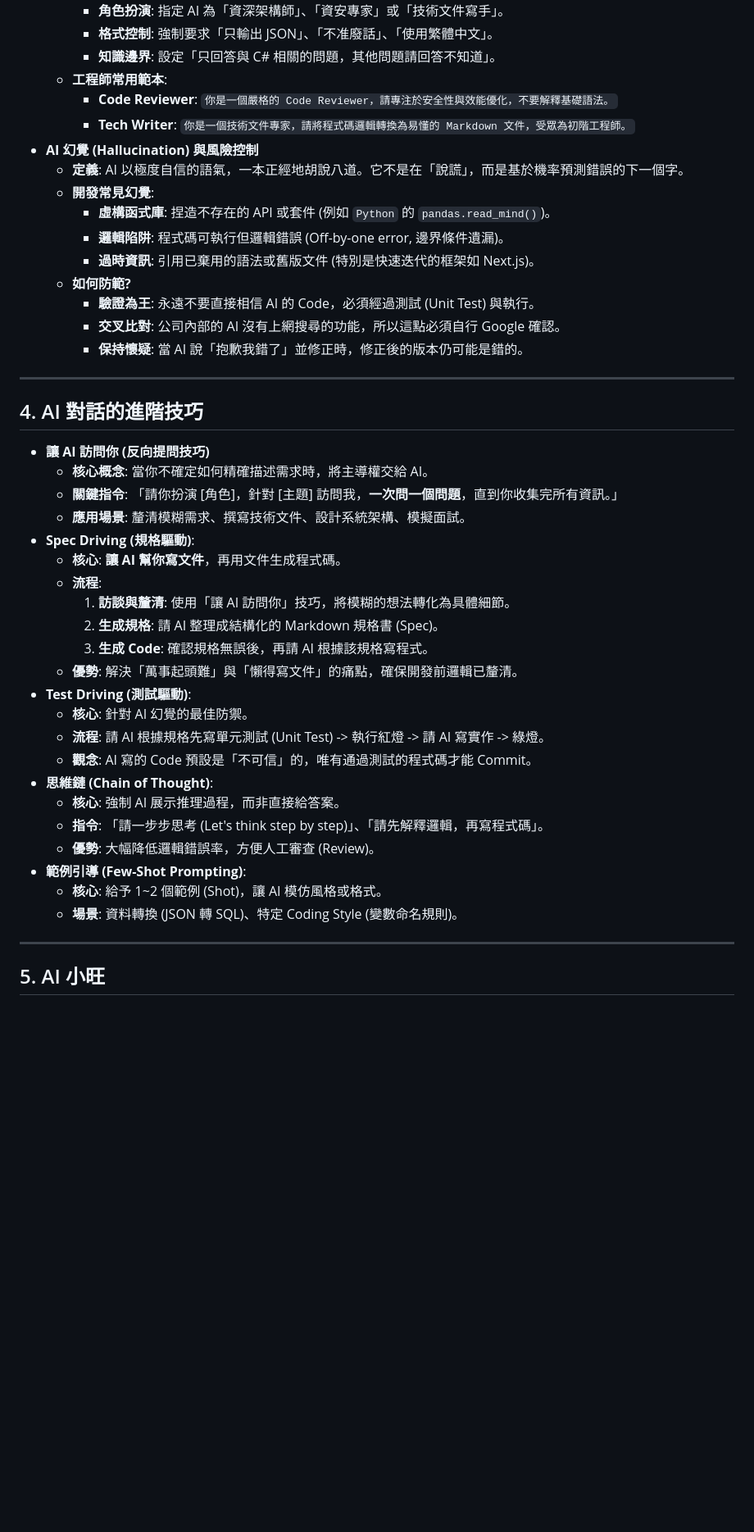
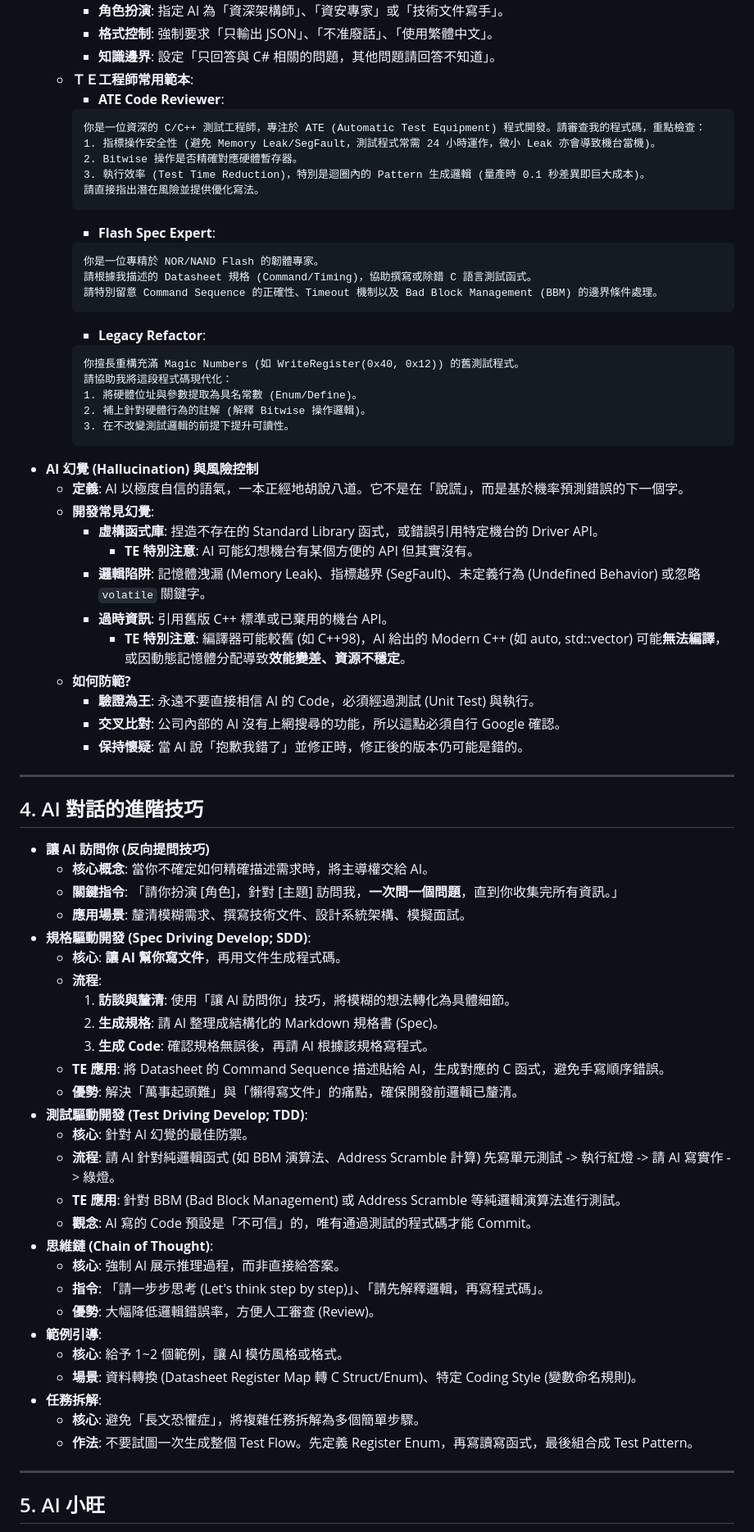
Before and after one commit to Chihhao/HackMD_Sync, a Markdown page: ai-coding-cource-2026/ai-coding-cource-2026.md, the part around one of its changes. Shown at 82% size. Rendered like a GitHub page; blank space fills up the shorter version.

````diff
--- a/ai-coding-cource-2026/ai-coding-cource-2026.md
+++ b/ai-coding-cource-2026/ai-coding-cource-2026.md
@@ -49,15 +49,37 @@
     * **角色扮演**: 指定 AI 為「資深架構師」、「資安專家」或「技術文件寫手」。
     * **格式控制**: 強制要求「只輸出 JSON」、「不准廢話」、「使用繁體中文」。
     * **知識邊界**: 設定「只回答與 C# 相關的問題，其他問題請回答不知道」。
-  * **工程師常用範本**:
-    * **Code Reviewer**: `你是一個嚴格的 Code Reviewer，請專注於安全性與效能優化，不要解釋基礎語法。`
-    * **Tech Writer**: `你是一個技術文件專家，請將程式碼邏輯轉換為易懂的 Markdown 文件，受眾為初階工程師。`
+  * **ＴＥ工程師常用範本**:
+    * **ATE Code Reviewer**:
+    ```
+    你是一位資深的 C/C++ 測試工程師，專注於 ATE (Automatic Test Equipment) 程式開發。請審查我的程式碼，重點檢查：
+    1. 指標操作安全性 (避免 Memory Leak/SegFault，測試程式常需 24 小時運作，微小 Leak 亦會導致機台當機)。
+    2. Bitwise 操作是否精確對應硬體暫存器。
+    3. 執行效率 (Test Time Reduction)，特別是迴圈內的 Pattern 生成邏輯 (量產時 0.1 秒差異即巨大成本)。
+    請直接指出潛在風險並提供優化寫法。
+    ```
+    * **Flash Spec Expert**:
+    ```
+    你是一位專精於 NOR/NAND Flash 的韌體專家。
+    請根據我描述的 Datasheet 規格 (Command/Timing)，協助撰寫或除錯 C 語言測試函式。
+    請特別留意 Command Sequence 的正確性、Timeout 機制以及 Bad Block Management (BBM) 的邊界條件處理。
+    ```
+    * **Legacy Refactor**:
+    ```
+    你擅長重構充滿 Magic Numbers (如 WriteRegister(0x40, 0x12)) 的舊測試程式。
+    請協助我將這段程式碼現代化：
+    1. 將硬體位址與參數提取為具名常數 (Enum/Define)。
+    2. 補上針對硬體行為的註解 (解釋 Bitwise 操作邏輯)。
+    3. 在不改變測試邏輯的前提下提升可讀性。
+    ```
 * **AI 幻覺 (Hallucination) 與風險控制**
   * **定義**: AI 以極度自信的語氣，一本正經地胡說八道。它不是在「說謊」，而是基於機率預測錯誤的下一個字。
   * **開發常見幻覺**:
-    * **虛構函式庫**: 捏造不存在的 API 或套件 (例如 `Python` 的 `pandas.read_mind()`)。
-    * **邏輯陷阱**: 程式碼可執行但邏輯錯誤 (Off-by-one error, 邊界條件遺漏)。
-    * **過時資訊**: 引用已棄用的語法或舊版文件 (特別是快速迭代的框架如 Next.js)。
+    * **虛構函式庫**: 捏造不存在的 Standard Library 函式，或錯誤引用特定機台的 Driver API。
+      * **TE 特別注意**: AI 可能幻想機台有某個方便的 API 但其實沒有。
+    * **邏輯陷阱**: 記憶體洩漏 (Memory Leak)、指標越界 (SegFault)、未定義行為 (Undefined Behavior) 或忽略 `volatile` 關鍵字。
+    * **過時資訊**: 引用舊版 C++ 標準或已棄用的機台 API。
+      * **TE 特別注意**: 編譯器可能較舊 (如 C++98)，AI 給出的 Modern C++ (如 auto, std::vector) 可能**無法編譯**，或因動態記憶體分配導致**效能變差、資源不穩定**。
   * **如何防範?**
     * **驗證為王**: 永遠不要直接相信 AI 的 Code，必須經過測試 (Unit Test) 與執行。
     * **交叉比對**: 公司內部的 AI 沒有上網搜尋的功能，所以這點必須自行 Google 確認。
@@ -70,24 +92,29 @@
   * **核心概念**: 當你不確定如何精確描述需求時，將主導權交給 AI。
   * **關鍵指令**: 「請你扮演 [角色]，針對 [主題] 訪問我，**一次問一個問題**，直到你收集完所有資訊。」
   * **應用場景**: 釐清模糊需求、撰寫技術文件、設計系統架構、模擬面試。
-* **Spec Driving (規格驅動)**:
+* **規格驅動開發 (Spec Driving Develop; SDD)**:
   * **核心**: **讓 AI 幫你寫文件**，再用文件生成程式碼。
   * **流程**:
     1. **訪談與釐清**: 使用「讓 AI 訪問你」技巧，將模糊的想法轉化為具體細節。
     2. **生成規格**: 請 AI 整理成結構化的 Markdown 規格書 (Spec)。
     3. **生成 Code**: 確認規格無誤後，再請 AI 根據該規格寫程式。
+  * **TE 應用**: 將 Datasheet 的 Command Sequence 描述貼給 AI，生成對應的 C 函式，避免手寫順序錯誤。
   * **優勢**: 解決「萬事起頭難」與「懶得寫文件」的痛點，確保開發前邏輯已釐清。
-* **Test Driving (測試驅動)**:
+* **測試驅動開發 (Test Driving Develop; TDD)**:
   * **核心**: 針對 AI 幻覺的最佳防禦。
-  * **流程**: 請 AI 根據規格先寫單元測試 (Unit Test) -> 執行紅燈 -> 請 AI 寫實作 -> 綠燈。
+  * **流程**: 請 AI 針對純邏輯函式 (如 BBM 演算法、Address Scramble 計算) 先寫單元測試 -> 執行紅燈 -> 請 AI 寫實作 -> 綠燈。
+  * **TE 應用**: 針對 BBM (Bad Block Management) 或 Address Scramble 等純邏輯演算法進行測試。
   * **觀念**: AI 寫的 Code 預設是「不可信」的，唯有通過測試的程式碼才能 Commit。
 * **思維鏈 (Chain of Thought)**:
   * **核心**: 強制 AI 展示推理過程，而非直接給答案。
   * **指令**: 「請一步步思考 (Let's think step by step)」、「請先解釋邏輯，再寫程式碼」。
   * **優勢**: 大幅降低邏輯錯誤率，方便人工審查 (Review)。
-* **範例引導 (Few-Shot Prompting)**:
-  * **核心**: 給予 1~2 個範例 (Shot)，讓 AI 模仿風格或格式。
-  * **場景**: 資料轉換 (JSON 轉 SQL)、特定 Coding Style (變數命名規則)。
+* **範例引導**:
+  * **核心**: 給予 1~2 個範例，讓 AI 模仿風格或格式。
+  * **場景**: 資料轉換 (Datasheet Register Map 轉 C Struct/Enum)、特定 Coding Style (變數命名規則)。
+* **任務拆解**:
+  * **核心**: 避免「長文恐懼症」，將複雜任務拆解為多個簡單步驟。
+  * **作法**: 不要試圖一次生成整個 Test Flow。先定義 Register Enum，再寫讀寫函式，最後組合成 Test Pattern。
 
 ---
 
````
Also changed, not shown: other parts of ai-coding-cource-2026/ai-coding-cource-2026.md (+4 -5 lines), ai-coding-cource-2026/TE_notes.md (added, +65 -0 lines).
